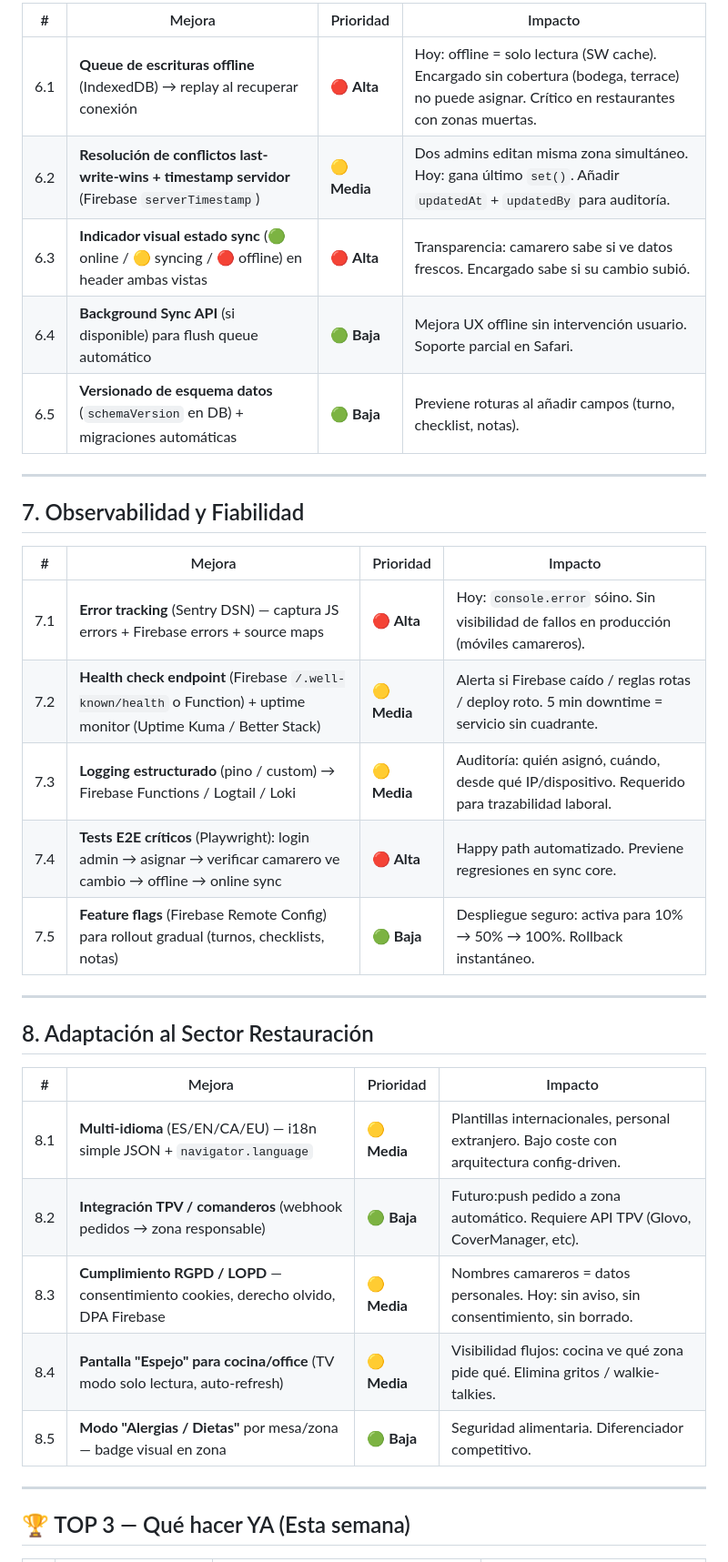
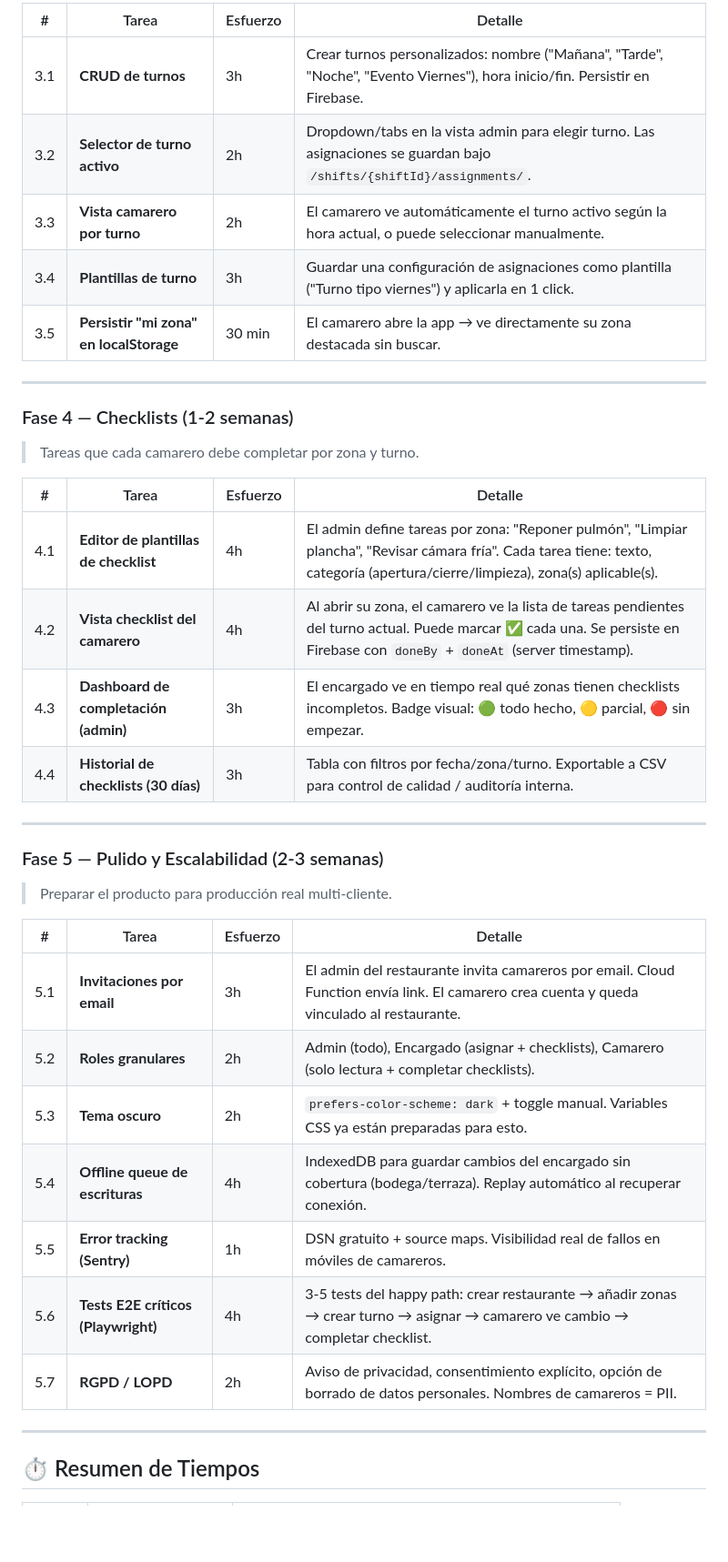
Before and after one commit to Michel-Macias/Zonas-Roles_-am_Morea_PWA, a Markdown page: MEJORAS_PROPUESTAS.md, the part around one of its changes. Shown at 91% size. Drawn GitHub-style; blank space fills up the shorter version.

```diff
--- a/MEJORAS_PROPUESTAS.md
+++ b/MEJORAS_PROPUESTAS.md
@@ -86,37 +127,40 @@ La app cumple su propósito core: **sincronizar asignaciones de zonas en tiempo
 
-| # | Mejora | Prioridad | Impacto |
-|---|--------|-----------|---------|
-| 6.1 | **Queue de escrituras offline** (IndexedDB) → replay al recuperar conexión | 🔴 **Alta** | Hoy: offline = solo lectura (SW cache). Encargado sin cobertura (bodega, terrace) no puede asignar. Crítico en restaurantes con zonas muertas. |
-| 6.2 | **Resolución de conflictos last-write-wins + timestamp servidor** (Firebase `serverTimestamp`) | 🟡 **Media** | Dos admins editan misma zona simultáneo. Hoy: gana último `set()`. Añadir `updatedAt` + `updatedBy` para auditoría. |
-| 6.3 | **Indicador visual estado sync** (🟢 online / 🟡 syncing / 🔴 offline) en header ambas vistas | 🔴 **Alta** | Transparencia: camarero sabe si ve datos frescos. Encargado sabe si su cambio subió. |
-| 6.4 | **Background Sync API** (si disponible) para flush queue automático | 🟢 **Baja** | Mejora UX offline sin intervención usuario. Soporte parcial en Safari. |
-| 6.5 | **Versionado de esquema datos** (`schemaVersion` en DB) + migraciones automáticas | 🟢 **Baja** | Previene roturas al añadir campos (turno, checklist, notas). |
+| # | Tarea | Esfuerzo | Detalle |
+|---|-------|----------|---------|
+| 3.1 | **CRUD de turnos** | 3h | Crear turnos personalizados: nombre ("Mañana", "Tarde", "Noche", "Evento Viernes"), hora inicio/fin. Persistir en Firebase. |
+| 3.2 | **Selector de turno activo** | 2h | Dropdown/tabs en la vista admin para elegir turno. Las asignaciones se guardan bajo `/shifts/{shiftId}/assignments/`. |
+| 3.3 | **Vista camarero por turno** | 2h | El camarero ve automáticamente el turno activo según la hora actual, o puede seleccionar manualmente. |
+| 3.4 | **Plantillas de turno** | 3h | Guardar una configuración de asignaciones como plantilla ("Turno tipo viernes") y aplicarla en 1 click. |
+| 3.5 | **Persistir "mi zona" en localStorage** | 30 min | El camarero abre la app → ve directamente su zona destacada sin buscar. |
 
 ---
 
-## 7. Observabilidad y Fiabilidad
+### Fase 4 — Checklists (1-2 semanas)
+> Tareas que cada camarero debe completar por zona y turno.
 
-| # | Mejora | Prioridad | Impacto |
-|---|--------|-----------|---------|
-| 7.1 | **Error tracking** (Sentry DSN) — captura JS errors + Firebase errors + source maps | 🔴 **Alta** | Hoy: `console.error` sóino. Sin visibilidad de fallos en producción (móviles camareros). |
-| 7.2 | **Health check endpoint** (Firebase `/.well-known/health` o Function) + uptime monitor (Uptime Kuma / Better Stack) | 🟡 **Media** | Alerta si Firebase caído / reglas rotas / deploy roto. 5 min downtime = servicio sin cuadrante. |
-| 7.3 | **Logging estructurado** (pino / custom) → Firebase Functions / Logtail / Loki | 🟡 **Media** | Auditoría: quién asignó, cuándo, desde qué IP/dispositivo. Requerido para trazabilidad laboral. |
-| 7.4 | **Tests E2E críticos** (Playwright): login admin → asignar → verificar camarero ve cambio → offline → online sync | 🔴 **Alta** | Happy path automatizado. Previene regresiones en sync core. |
-| 7.5 | **Feature flags** (Firebase Remote Config) para rollout gradual (turnos, checklists, notas) | 🟢 **Baja** | Despliegue seguro: activa para 10% → 50% → 100%. Rollback instantáneo. |
+| # | Tarea | Esfuerzo | Detalle |
+|---|-------|----------|---------|
+| 4.1 | **Editor de plantillas de checklist** | 4h | El admin define tareas por zona: "Reponer pulmón", "Limpiar plancha", "Revisar cámara fría". Cada tarea tiene: texto, categoría (apertura/cierre/limpieza), zona(s) aplicable(s). |
+| 4.2 | **Vista checklist del camarero** | 4h | Al abrir su zona, el camarero ve la lista de tareas pendientes del turno actual. Puede marcar ✅ cada una. Se persiste en Firebase con `doneBy` + `doneAt` (server timestamp). |
+| 4.3 | **Dashboard de completación (admin)** | 3h | El encargado ve en tiempo real qué zonas tienen checklists incompletos. Badge visual: 🟢 todo hecho, 🟡 parcial, 🔴 sin empezar. |
+| 4.4 | **Historial de checklists (30 días)** | 3h | Tabla con filtros por fecha/zona/turno. Exportable a CSV para control de calidad / auditoría interna. |
 
 ---
 
-## 8. Adaptación al Sector Restauración
+### Fase 5 — Pulido y Escalabilidad (2-3 semanas)
+> Preparar el producto para producción real multi-cliente.
 
-| # | Mejora | Prioridad | Impacto |
-|---|--------|-----------|---------|
-| 8.1 | **Multi-idioma** (ES/EN/CA/EU) — i18n simple JSON + `navigator.language` | 🟡 **Media** | Plantillas internacionales, personal extranjero. Bajo coste con arquitectura config-driven. |
-| 8.2 | **Integración TPV / comanderos** (webhook pedidos → zona responsable) | 🟢 **Baja** | Futuro:push pedido a zona automático. Requiere API TPV (Glovo, CoverManager, etc). |
-| 8.3 | **Cumplimiento RGPD / LOPD** — consentimiento cookies, derecho olvido, DPA Firebase | 🟡 **Media** | Nombres camareros = datos personales. Hoy: sin aviso, sin consentimiento, sin borrado. |
-| 8.4 | **Pantalla "Espejo" para cocina/office** (TV modo solo lectura, auto-refresh) | 🟡 **Media** | Visibilidad flujos: cocina ve qué zona pide qué. Elimina gritos / walkie-talkies. |
-| 8.5 | **Modo "Alergias / Dietas"** por mesa/zona — badge visual en zona | 🟢 **Baja** | Seguridad alimentaria. Diferenciador competitivo. |
+| # | Tarea | Esfuerzo | Detalle |
+|---|-------|----------|---------|
+| 5.1 | **Invitaciones por email** | 3h | El admin del restaurante invita camareros por email. Cloud Function envía link. El camarero crea cuenta y queda vinculado al restaurante. |
+| 5.2 | **Roles granulares** | 2h | Admin (todo), Encargado (asignar + checklists), Camarero (solo lectura + completar checklists). |
+| 5.3 | **Tema oscuro** | 2h | `prefers-color-scheme: dark` + toggle manual. Variables CSS ya están preparadas para esto. |
+| 5.4 | **Offline queue de escrituras** | 4h | IndexedDB para guardar cambios del encargado sin cobertura (bodega/terraza). Replay automático al recuperar conexión. |
+| 5.5 | **Error tracking (Sentry)** | 1h | DSN gratuito + source maps. Visibilidad real de fallos en móviles de camareros. |
+| 5.6 | **Tests E2E críticos (Playwright)** | 4h | 3-5 tests del happy path: crear restaurante → añadir zonas → crear turno → asignar → camarero ve cambio → completar checklist. |
+| 5.7 | **RGPD / LOPD** | 2h | Aviso de privacidad, consentimiento explícito, opción de borrado de datos personales. Nombres de camareros = PII. |
 
 ---
 
-## 🏆 TOP 3 — Qué hacer YA (Esta semana)
+## ⏱️ Resumen de Tiempos
 
```
Also changed, not shown: other parts of MEJORAS_PROPUESTAS.md (+114 -93 lines).
